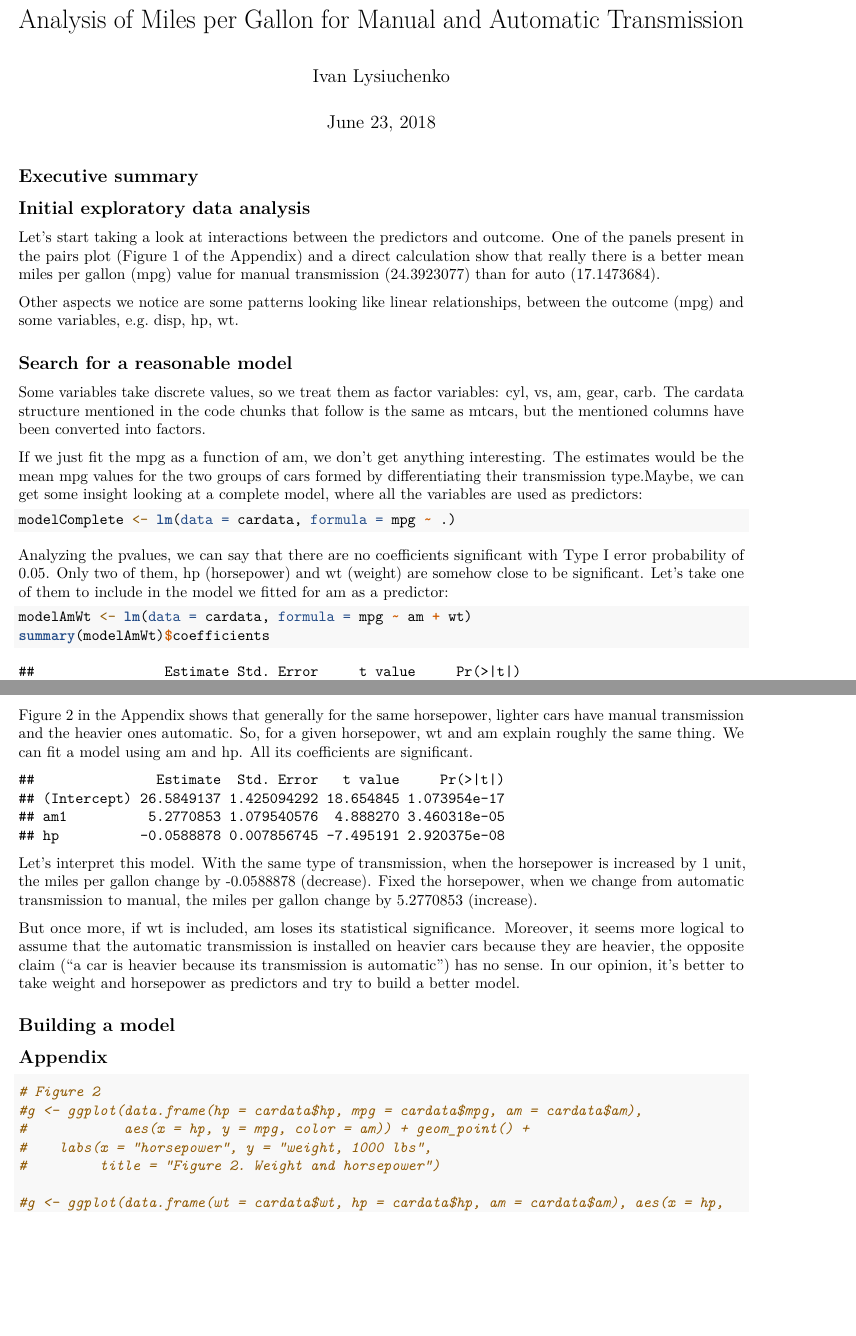
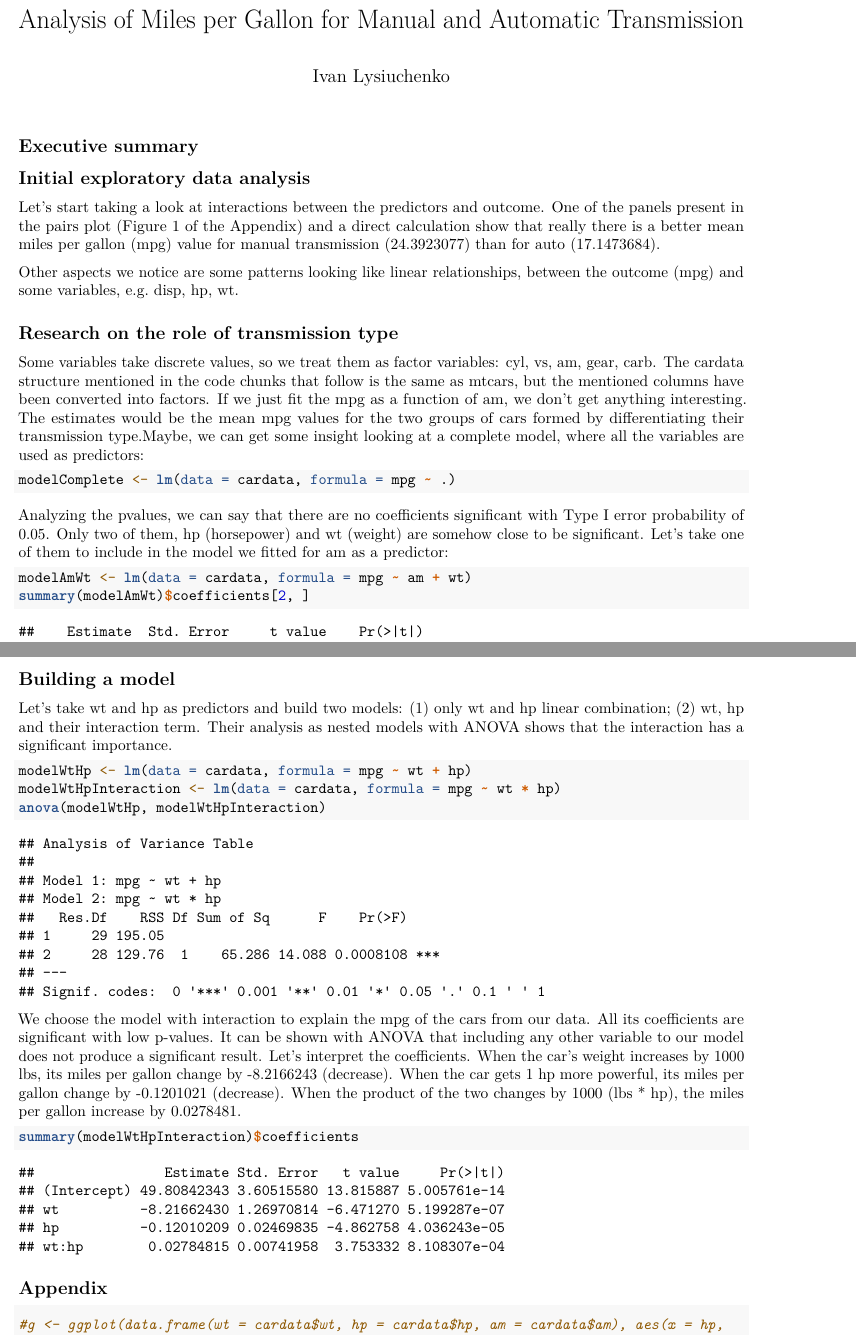
Before and after one commit to ivanlis/course07week4project, an R Markdown document (report.Rmd): two parts of pages 1 and 2 of 2, joined at a grey line, cut so that both start at the same text, the shorter picture padded with empty space. Rendered offline with R 4.5, knitr and Pandoc, then LaTeX, with nearby package versions.

Commit message:
Make the report briefer. Add almost all analysis.

````diff
--- a/report.Rmd
+++ b/report.Rmd
@@ -1,7 +1,6 @@
 ---
 title: "Analysis of Miles per Gallon for Manual and Automatic Transmission"
 author: "Ivan Lysiuchenko"
-date: "June 23, 2018"
 output: pdf_document
 ---
 
@@ -38,17 +37,14 @@ value for manual transmission (`r meanManual`) than for auto (`r meanAuto`).
 Other aspects we notice are some patterns looking like linear relationships,
 between the outcome (mpg) and some variables, e.g. disp, hp, wt.
 
-## Search for a reasonable model
+## Research on the role of transmission type
 
 Some variables take discrete values, so we treat them as factor variables:
 cyl, vs, am, gear, carb. The cardata structure mentioned in the code chunks
 that follow is the same as mtcars, but the mentioned columns have been converted
-into factors.
-
-If we just fit the mpg as a function of am, we don't get anything interesting.
-The estimates would be the mean mpg values for the two groups of cars formed
-by differentiating their transmission type.Maybe, we can get some insight looking
-at a complete model, where all the variables are used as predictors:
+into factors. If we just fit the mpg as a function of am, we don't get anything interesting. The estimates would be the mean mpg values for the two groups of cars
+formed by differentiating their transmission type.Maybe, we can get some insight
+looking at a complete model, where all the variables are used as predictors:
 
 ```{r echo=TRUE, eval=FALSE}
 modelComplete <- lm(data = cardata, formula = mpg ~ .)
@@ -61,7 +57,7 @@ to include in the model we fitted for am as a predictor:
 
 ```{r}
 modelAmWt <- lm(data = cardata, formula = mpg ~ am + wt)
-summary(modelAmWt)$coefficients
+summary(modelAmWt)$coefficients[2, ]
 ```
 
 It turns out that the inclusion of weight makes the coefficient for am insignificant
@@ -79,30 +75,31 @@ It follows that according to our data, automatic transmission is generally
 installed on heavier cars. Therefore, wt appears as a confounding variable rendering
 insignificant the difference based on the 'auto'/'manual' grouping.
 
-Figure 2 in the Appendix shows that generally for the same horsepower, lighter cars
-have manual transmission and the heavier ones automatic. So, for a given horsepower,
-wt and am explain roughly the same thing. We can fit a model using am and hp.
-All its coefficients are significant.
-
-```{r echo=FALSE}
-modelAmHp <- lm(data = cardata, formula = mpg ~ am + hp)
-summary(modelAmHp)$coefficients
-```
-
-Let's interpret this model. With the same type of transmission, when the horsepower
-is increased by 1 unit, the miles per gallon change by `r modelAmHp$coefficients[3]`
-(decrease).
-Fixed the horsepower, when we change from automatic transmission to manual,
-the miles per gallon change by `r modelAmHp$coefficients[2]` (increase).
-
-But once more, if wt is included, am loses its statistical significance.
-Moreover, it seems more logical to assume that the automatic transmission is
-installed on heavier cars because they are heavier, the opposite claim
-("a car is heavier because its transmission is automatic") has no sense. In our opinion, it's better to take weight and horsepower as predictors and try
-to build a better model.
 
 ## Building a model
 
+Let's take wt and hp as predictors and build two models: (1) only wt and hp
+linear combination; (2) wt, hp and their interaction term. Their analysis as
+nested models with ANOVA shows that the interaction has a significant importance.
+
+```{r}
+modelWtHp <- lm(data = cardata, formula = mpg ~ wt + hp)
+modelWtHpInteraction <- lm(data = cardata, formula = mpg ~ wt * hp)
+anova(modelWtHp, modelWtHpInteraction)
+```
+
+We choose the model with interaction to explain the mpg of the cars from our data.
+All its coefficients are significant with low p-values.
+It can be shown with ANOVA that including any other variable to our model does not produce a significant result. Let's interpret the coefficients. When the car's weight
+increases by 1000 lbs, its miles per gallon change by
+`r modelWtHpInteraction$coefficients[2]` (decrease). When the car gets 1 hp more
+powerful, its miles per gallon change by `r modelWtHpInteraction$coefficients[3]`
+(decrease). When the product of the two changes by 1000 (lbs * hp), the miles
+per gallon increase by `r modelWtHpInteraction$coefficients[4]`.
+
+```{r}
+summary(modelWtHpInteraction)$coefficients
+```
 
 
 
@@ -117,12 +114,6 @@ to build a better model.
 
 ```{r}
 
-
-# Figure 2
-#g <- ggplot(data.frame(hp = cardata$hp, mpg = cardata$mpg, am = cardata$am),
-#            aes(x = hp, y = mpg, color = am)) + geom_point() +
-#    labs(x = "horsepower", y = "weight, 1000 lbs",
-#         title = "Figure 2. Weight and horsepower")
 
 #g <- ggplot(data.frame(wt = cardata$wt, hp = cardata$hp, am = cardata$am), aes(x = hp,
 #y = wt, color = am)) + geom_point()
````
